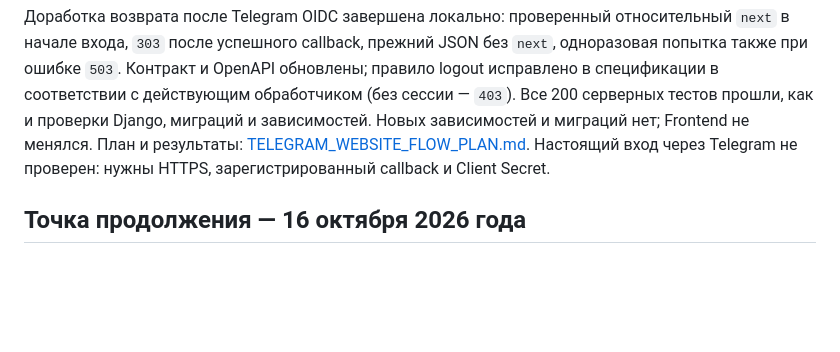
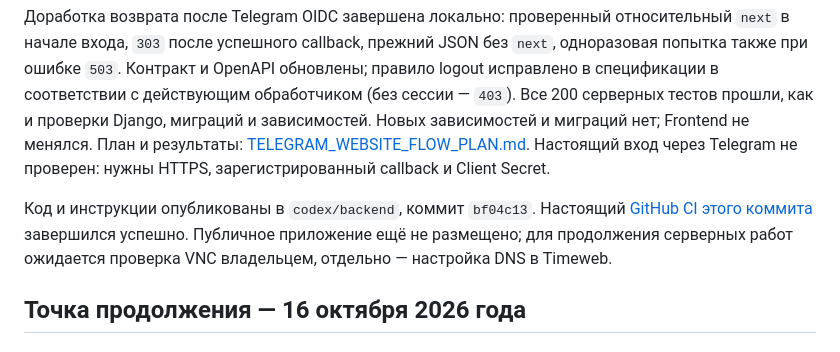
Before and after one commit to lex44lh/Studly, a Markdown page: BACKEND_NEXT.md, the part around the change. Drawn GitHub-style; blank space fills up the shorter version.

```diff
--- a/BACKEND_NEXT.md
+++ b/BACKEND_NEXT.md
@@ -5,6 +5,8 @@
 Владелец купил VPS FirstVDS `153.76.172.88` (Ubuntu 24.04, 2 vCPU / 4 ГБ / 60 ГБ по его сообщению) и домен `studly-help.ru` в Timeweb. На VPS установлена ispmanager 6 lite, её службы нужно учитывать при настройке HTTPS. После задания владельцем пароля выполнен вход под `root`, публичный SSH-ключ STUDLY добавлен в `authorized_keys` без замены прежних ключей. Самостоятельный вход по ключу пока не проверен: повторные соединения завершаются `Connection refused` до авторизации. Причина не установлена; запрошена проверка VNC в VMmanager. Установка приложений не выполнялась. Владелец подтвердил, что DNS ещё не настраивал; два публичных resolver возвращают `NXDOMAIN`. План и действия: [SERVER_SETUP.md](SERVER_SETUP.md).
 
 Доработка возврата после Telegram OIDC завершена локально: проверенный относительный `next` в начале входа, `303` после успешного callback, прежний JSON без `next`, одноразовая попытка также при ошибке `503`. Контракт и OpenAPI обновлены; правило logout исправлено в спецификации в соответствии с действующим обработчиком (без сессии — `403`). Все 200 серверных тестов прошли, как и проверки Django, миграций и зависимостей. Новых зависимостей и миграций нет; Frontend не менялся. План и результаты: [TELEGRAM_WEBSITE_FLOW_PLAN.md](TELEGRAM_WEBSITE_FLOW_PLAN.md). Настоящий вход через Telegram не проверен: нужны HTTPS, зарегистрированный callback и Client Secret.
+
+Код и инструкции опубликованы в `codex/backend`, коммит `bf04c13`. Настоящий [GitHub CI этого коммита](https://github.com/lex44lh/Studly/actions/runs/38981947247) завершился успешно. Публичное приложение ещё не размещено; для продолжения серверных работ ожидается проверка VNC владельцем, отдельно — настройка DNS в Timeweb.
 
 ## Точка продолжения — 16 октября 2026 года
 
```
Also changed, not shown: TELEGRAM_WEBSITE_FLOW_PLAN.md (+2 -0 lines).
